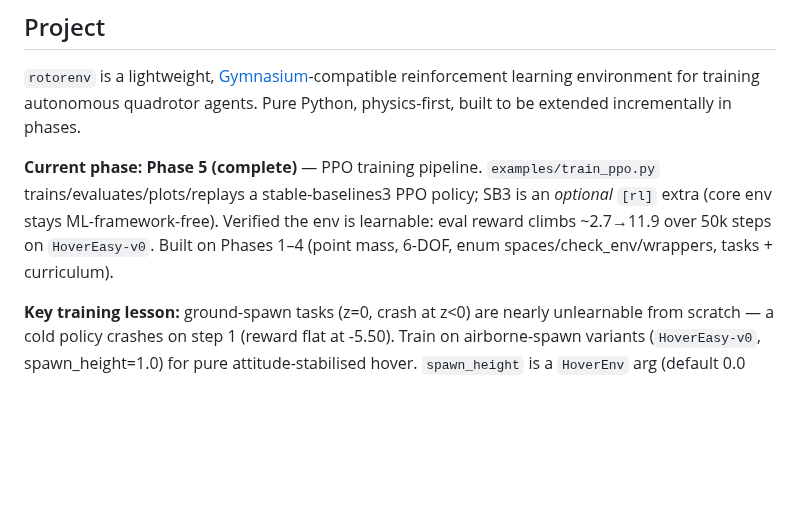
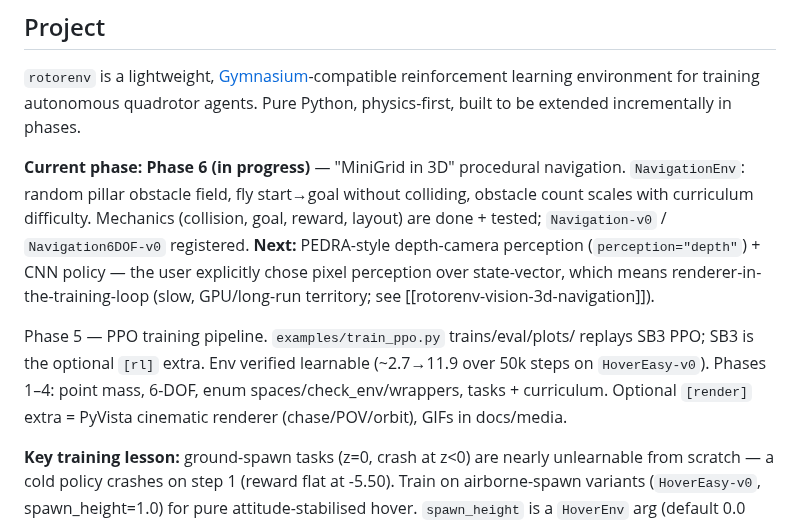
Before and after one commit to eforus-overseer/rotorenv, a Markdown page: CLAUDE.md, the part around the change. Rendered like a GitHub page; blank space fills up the shorter version.

```diff
--- a/CLAUDE.md
+++ b/CLAUDE.md
@@ -8,12 +8,20 @@ Guidance for Claude Code (and humans) working in this repository.
 reinforcement learning environment for training autonomous quadrotor agents. Pure
 Python, physics-first, built to be extended incrementally in phases.
 
-**Current phase: Phase 5 (complete)** — PPO training pipeline. `examples/train_ppo.py`
-trains/evaluates/plots/replays a stable-baselines3 PPO policy; SB3 is an
-*optional* `[rl]` extra (core env stays ML-framework-free). Verified the env is
-learnable: eval reward climbs ~2.7→11.9 over 50k steps on `HoverEasy-v0`.
-Built on Phases 1–4 (point mass, 6-DOF, enum spaces/check_env/wrappers, tasks +
-curriculum).
+**Current phase: Phase 6 (in progress)** — "MiniGrid in 3D" procedural
+navigation. `NavigationEnv`: random pillar obstacle field, fly start→goal
+without colliding, obstacle count scales with curriculum difficulty. Mechanics
+(collision, goal, reward, layout) are done + tested; `Navigation-v0` /
+`Navigation6DOF-v0` registered. **Next:** PEDRA-style depth-camera perception
+(`perception="depth"`) + CNN policy — the user explicitly chose pixel perception
+over state-vector, which means renderer-in-the-training-loop (slow, GPU/long-run
+territory; see [[rotorenv-vision-3d-navigation]]).
+
+Phase 5 — PPO training pipeline. `examples/train_ppo.py` trains/eval/plots/
+replays SB3 PPO; SB3 is the optional `[rl]` extra. Env verified learnable
+(~2.7→11.9 over 50k steps on `HoverEasy-v0`). Phases 1–4: point mass, 6-DOF,
+enum spaces/check_env/wrappers, tasks + curriculum. Optional `[render]` extra =
+PyVista cinematic renderer (chase/POV/orbit), GIFs in docs/media.
 
 **Key training lesson:** ground-spawn tasks (z=0, crash at z<0) are nearly
 unlearnable from scratch — a cold policy crashes on step 1 (reward flat at
```
Also changed, not shown: README.md (+11 -0 lines), docs/media/navigation_orbit.gif (added), 6 other files.
